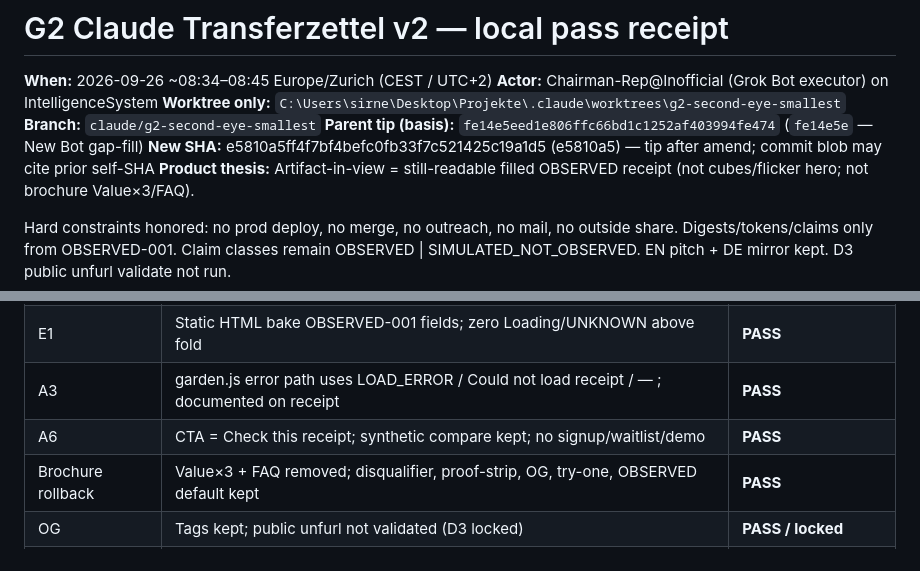
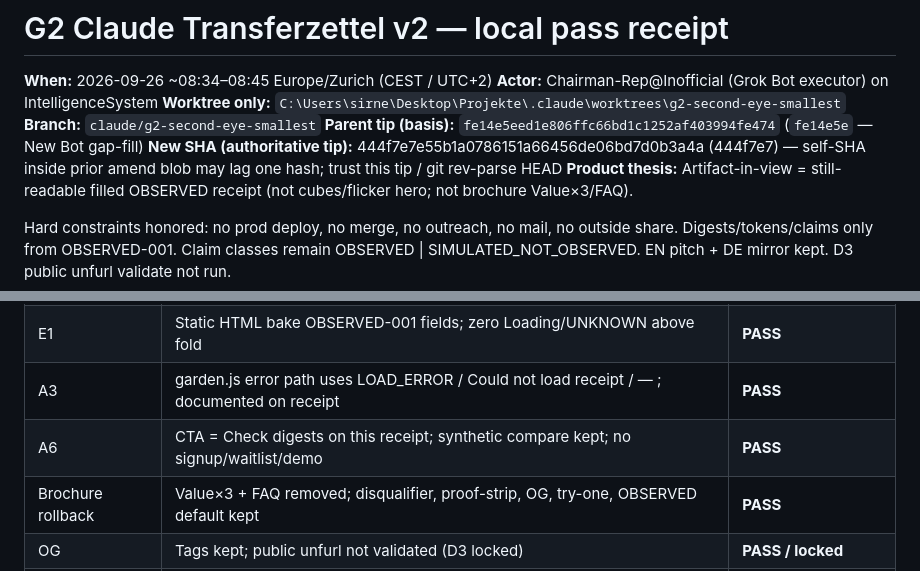
Before and after one commit to PhoenixAddictionary/genesis-web, a Markdown page: _agent_exchange/G2_CLAUDE_V2_PASS_2026-09-26.md, 2 parts joined by grey strips. Drawn GitHub-style.

```diff
--- a/_agent_exchange/G2_CLAUDE_V2_PASS_2026-09-26.md
+++ b/_agent_exchange/G2_CLAUDE_V2_PASS_2026-09-26.md
@@ -5,7 +5,7 @@
 **Worktree only:** `C:\Users\sirne\Desktop\Projekte\.claude\worktrees\g2-second-eye-smallest`
 **Branch:** `claude/g2-second-eye-smallest`
 **Parent tip (basis):** `fe14e5eed1e806ffc66bd1c1252af403994fe474` (`fe14e5e` — New Bot gap-fill)
-**New SHA:** e5810a5ff4f7bf4befc0fb33f7c521425c19a1d5 (e5810a5) — tip after amend; commit blob may cite prior self-SHA
+**New SHA (authoritative tip):** 444f7e7e55b1a0786151a66456de06bd7d0b3a4a (444f7e7) — self-SHA inside prior amend blob may lag one hash; trust this tip / git rev-parse HEAD
 **Product thesis:** Artifact-in-view = still-readable filled OBSERVED receipt (not cubes/flicker hero; not brochure Value×3/FAQ).
 
 Hard constraints honored: no prod deploy, no merge, no outreach, no mail, no outside share. Digests/tokens/claims only from OBSERVED-001. Claim classes remain OBSERVED | SIMULATED_NOT_OBSERVED. EN pitch + DE mirror kept. D3 public unfurl validate not run.
@@ -32,7 +32,7 @@ Source select is inside collapsed lab-panel details (not between pitch and recei
 | Artifact-in-view | Remove/demote digest-cubes / flicker-build / building-observation chrome | **PASS** |
 | E1 | Static HTML bake OBSERVED-001 fields; zero Loading/UNKNOWN above fold | **PASS** |
 | A3 | garden.js error path uses LOAD_ERROR / Could not load receipt / — ; documented on receipt | **PASS** |
-| A6 | CTA = Check this receipt; synthetic compare kept; no signup/waitlist/demo | **PASS** |
+| A6 | CTA = Check digests on this receipt; synthetic compare kept; no signup/waitlist/demo | **PASS** |
 | Brochure rollback | Value×3 + FAQ removed; disqualifier, proof-strip, OG, try-one, OBSERVED default kept | **PASS** |
 | OG | Tags kept; public unfurl not validated (D3 locked) | **PASS / locked** |
 | Verify | python second-eye/tools/verify_g2_local.py | **PASS** |
```
Also changed, not shown: _agent_exchange/G2_V2_FIRST_SCREEN_POLISH_2026-09-26.md (added, +79 -0 lines), second-eye/_agent_exchange/G2_CLAUDE_V2_PASS_2026-09-26.md (+2 -2 lines).
